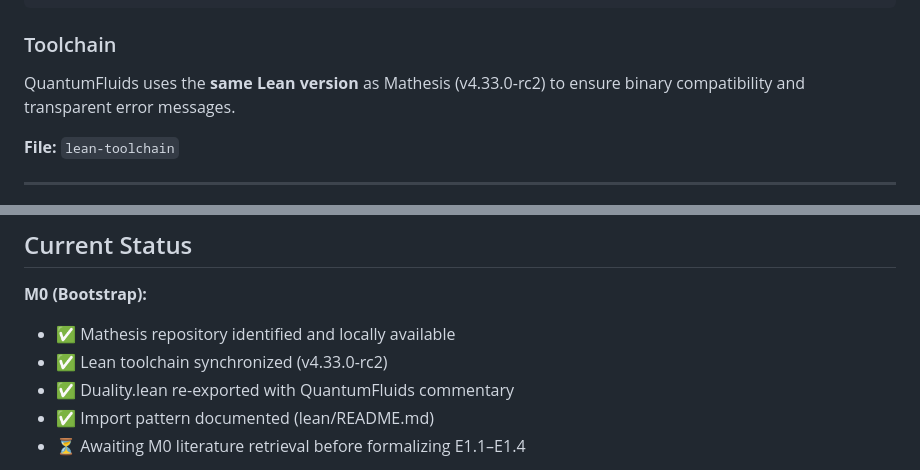
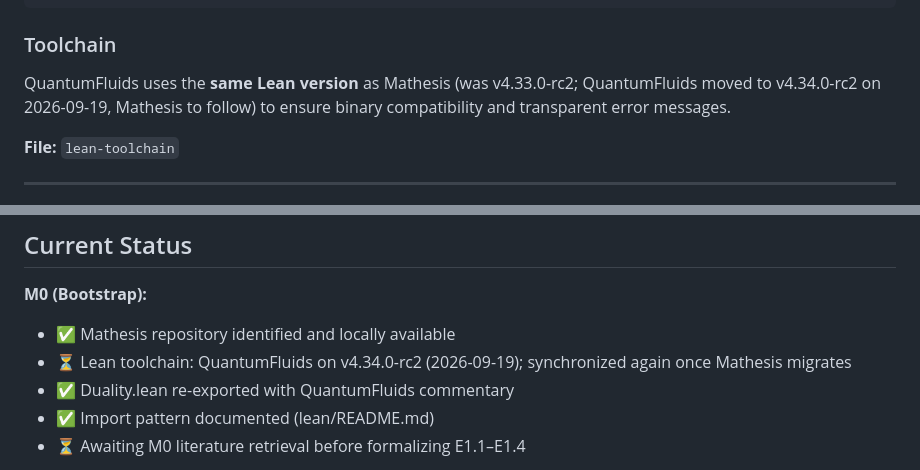
Before and after one commit to xaviercallens/SocrateAI-Scientific-QuantumFluids, a Markdown page: MATHESIS_INTEGRATION.md, 2 parts joined by grey strips. GitHub-like rendering.

```diff
--- a/MATHESIS_INTEGRATION.md
+++ b/MATHESIS_INTEGRATION.md
@@ -111,7 +111,7 @@ theorem healing_length_bound {Δ ξ α : ℝ}
 
 ### Toolchain
 
-QuantumFluids uses the **same Lean version** as Mathesis (v4.33.0-rc2) to ensure binary compatibility and transparent error messages.
+QuantumFluids uses the **same Lean version** as Mathesis (was v4.33.0-rc2; QuantumFluids moved to v4.34.0-rc2 on 2026-09-19, Mathesis to follow) to ensure binary compatibility and transparent error messages.
 
 **File:** `lean-toolchain`
 
@@ -196,7 +196,7 @@ Extension (Tier C): Hypothesis that all dispersive regulators are equivalent
 
 **M0 (Bootstrap):**
 - ✅ Mathesis repository identified and locally available
-- ✅ Lean toolchain synchronized (v4.33.0-rc2)
+- ⏳ Lean toolchain: QuantumFluids on v4.34.0-rc2 (2026-09-19); synchronized again once Mathesis migrates
 - ✅ Duality.lean re-exported with QuantumFluids commentary
 - ✅ Import pattern documented (lean/README.md)
 - ⏳ Awaiting M0 literature retrieval before formalizing E1.1–E1.4
```
Also changed, not shown: lean/README.md (+3 -3 lines).
